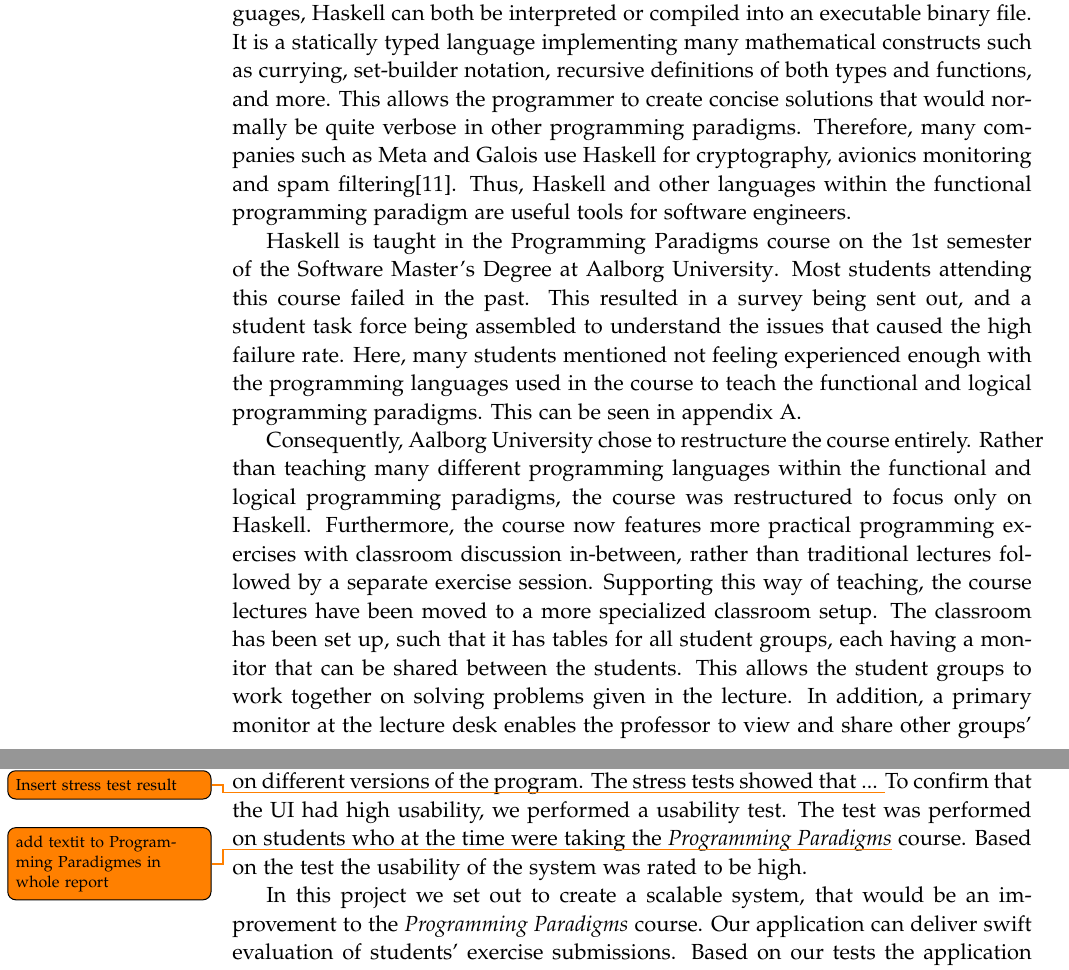
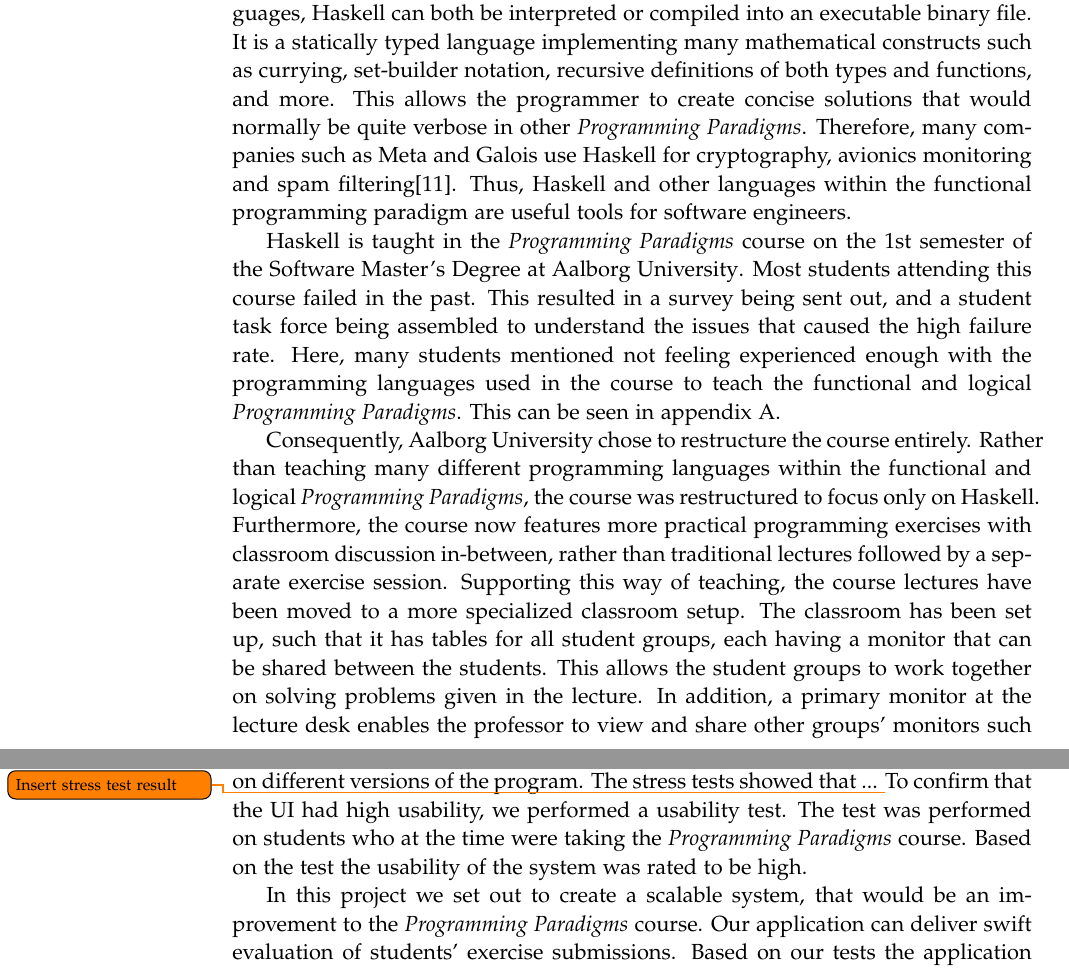
Before and after one commit to chhoumann/p7, a LaTeX thesis (report/master.tex, which reads report/sections/Chapter 01 - Introduction/Intro.tex, report/sections/Chapter 12 - Conclusion/Conclusion.tex): two parts of pages 8 and 50 of 56, joined at a grey line, cut so that both start at the same text. Compiled offline with pdfLaTeX.

Commit message:
fixed programming paradigms
Co-Authored-By: Daniel <dnykja18@student.aau.dk>

```diff
--- a/report/sections/Chapter 01 - Introduction/Intro.tex
+++ b/report/sections/Chapter 01 - Introduction/Intro.tex
@@ -1,19 +1,19 @@
 The Haskell programming language is purely functional\cite{Haskell_landing} and builds upon the lambda calculus model of computation \cite{Haskell_book}.
 Unlike many other programming languages, Haskell can both be interpreted or compiled into an executable binary file.
 It is a statically typed language implementing many mathematical constructs such as currying, set-builder notation, recursive definitions of both types and functions, and more.
-This allows the programmer to create concise solutions that would normally be quite verbose in other programming paradigms.
+This allows the programmer to create concise solutions that would normally be quite verbose in other \textit{Programming Paradigms}.
 Therefore, many companies such as Meta and Galois use Haskell for cryptography, avionics monitoring and spam filtering\cite{Haskell_companies}.
 Thus, Haskell and other languages within the functional programming paradigm are useful tools for software engineers.
 
 
-Haskell is taught in the Programming Paradigms course on the 1st semester of the Software Master's Degree at \aau{}.
+Haskell is taught in the \textit{Programming Paradigms} course on the 1st semester of the Software Master's Degree at \aau{}.
 Most students attending this course failed in the past.
 This resulted in a survey being sent out, and a student task force being assembled to understand the issues that caused the high failure rate.
-Here, many students mentioned not feeling experienced enough with the programming languages used in the course to teach the functional and logical programming paradigms. This can be seen in appendix \ref{chap:PP-intro}.
+Here, many students mentioned not feeling experienced enough with the programming languages used in the course to teach the functional and logical \textit{Programming Paradigms}. This can be seen in appendix \ref{chap:PP-intro}.
 
 
 Consequently, \aau{} chose to restructure the course entirely.
-Rather than teaching many different programming languages within the functional and logical programming paradigms, the course was restructured to focus only on Haskell.
+Rather than teaching many different programming languages within the functional and logical \textit{Programming Paradigms}, the course was restructured to focus only on Haskell.
 Furthermore, the course now features more practical programming exercises with classroom discussion in-between, rather than traditional lectures followed by a separate exercise session.
 Supporting this way of teaching, the course lectures have been moved to a more specialized classroom setup. The classroom has been set up, such that it has tables for all student groups, each having a monitor that can be shared between the students. This allows the student groups to work together on solving problems given in the lecture.
 In addition, a primary monitor at the lecture desk enables the professor to view and share other groups' monitors such that student solutions can be used for classroom discussions.
--- a/report/sections/Chapter 12 - Conclusion/Conclusion.tex
+++ b/report/sections/Chapter 12 - Conclusion/Conclusion.tex
@@ -12,7 +12,7 @@ After the test runner has run the tests, it will send back the result to the use
 In order to ensure that the system would be scalable, we performed a stress test on different versions of the program.
 The stress tests showed that ... \todo{Insert stress test result}
 To confirm that the UI had high usability, we performed a usability test.
-The test was performed on students who at the time were taking the \textit{Programming Paradigms}\todo{add textit to Programming Paradigmes in whole report} course.
+The test was performed on students who at the time were taking the \textit{Programming Paradigms} course.
 Based on the test the usability of the system was rated to be high.
 
 In this project we set out to create a scalable system, that would be an improvement to the \textit{Programming Paradigms} course.
```
Also changed, not shown: report/sections/Appendix/PP-slides.tex (+1 -1 lines), report/sections/Chapter 02 - Preliminaries/preliminaries.tex (+1 -1 lines), report/sections/Chapter 03 - Speecification/Specification.tex (+2 -2 lines), report/sections/Chapter 09 - Evaluation/UI evaluation.tex (+1 -1 lines), report/sections/Chapter 01 - Introduction/Intro.tex (4 more changed lines).
